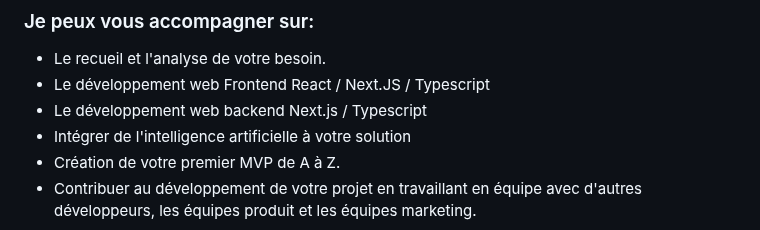
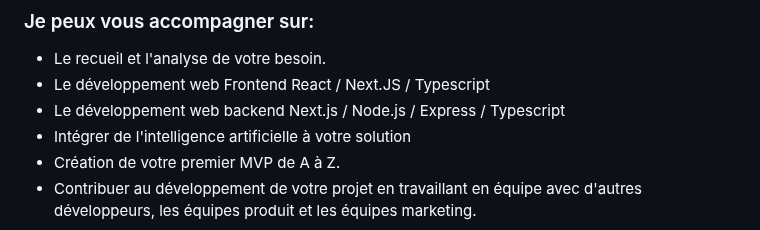
Before and after one commit to HenriTeinturier/HenriTeinturier, a Markdown page: README.md, the part around the change. Rendered like a GitHub page.

```diff
--- a/README.md
+++ b/README.md
@@ -4,7 +4,7 @@ Développeur React • Next.js
 ### Je peux vous accompagner sur:
 - Le recueil et l'analyse de votre besoin.
 - Le développement web Frontend React / Next.JS / Typescript
-- Le développement web backend Next.js / Typescript
+- Le développement web backend Next.js / Node.js / Express / Typescript
 - Intégrer de l'intelligence artificielle à votre solution
 - Création de votre premier MVP de A à Z.
 - Contribuer au développement de votre projet en travaillant en équipe avec d'autres développeurs, les équipes produit et les équipes marketing.
```
